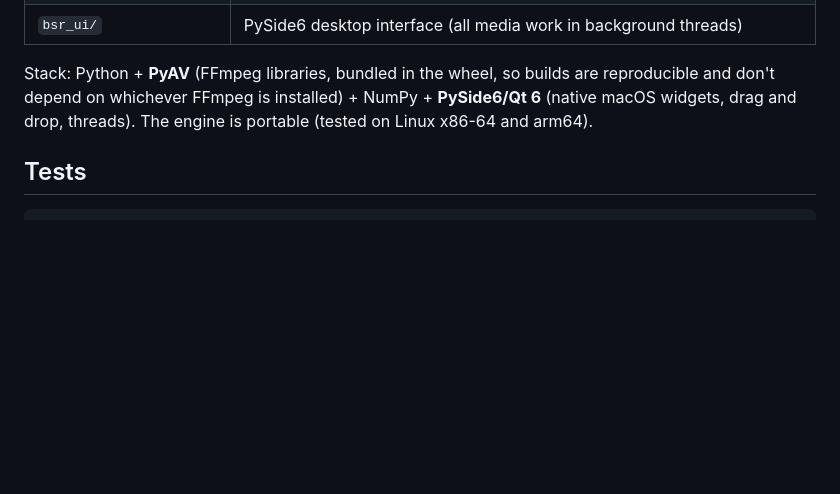
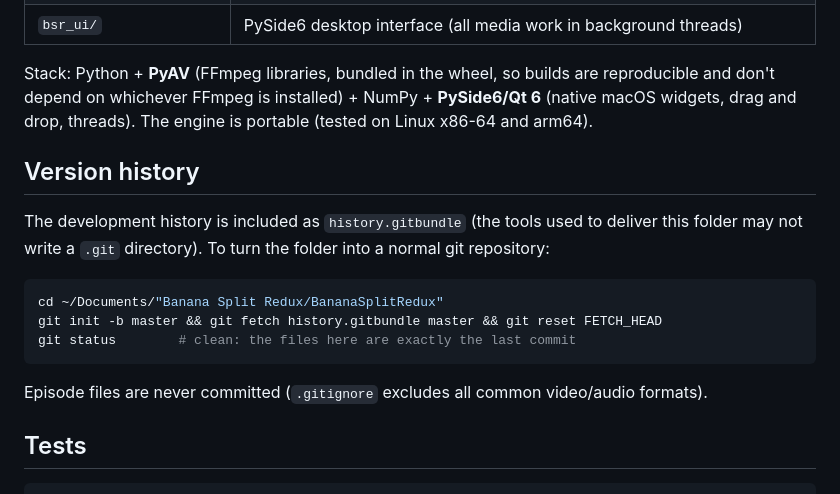
Before and after one commit to dustalexw/Banana-Split-Redux, a Markdown page: README.md, the part around the change. Drawn GitHub-style; blank space fills up the shorter version.

Commit message:
README: version history bundle
Co-Authored-By: Claude Opus 5.5 <noreply@anthropic.com>
Claude-Session: https://claude.ai/code/session_01Nn3SKWAfHfX698EgRB75pV

````diff
--- a/README.md
+++ b/README.md
@@ -94,6 +94,19 @@ Stack: Python + **PyAV** (FFmpeg libraries, bundled in the wheel, so builds are
 and don't depend on whichever FFmpeg is installed) + NumPy + **PySide6/Qt 6** (native macOS
 widgets, drag and drop, threads). The engine is portable (tested on Linux x86-64 and arm64).
 
+## Version history
+
+The development history is included as `history.gitbundle` (the tools used to deliver this
+folder may not write a `.git` directory). To turn the folder into a normal git repository:
+
+```bash
+cd ~/Documents/"Banana Split Redux/BananaSplitRedux"
+git init -b master && git fetch history.gitbundle master && git reset FETCH_HEAD
+git status        # clean: the files here are exactly the last commit
+```
+
+Episode files are never committed (`.gitignore` excludes all common video/audio formats).
+
 ## Tests
 
 ```bash
````
